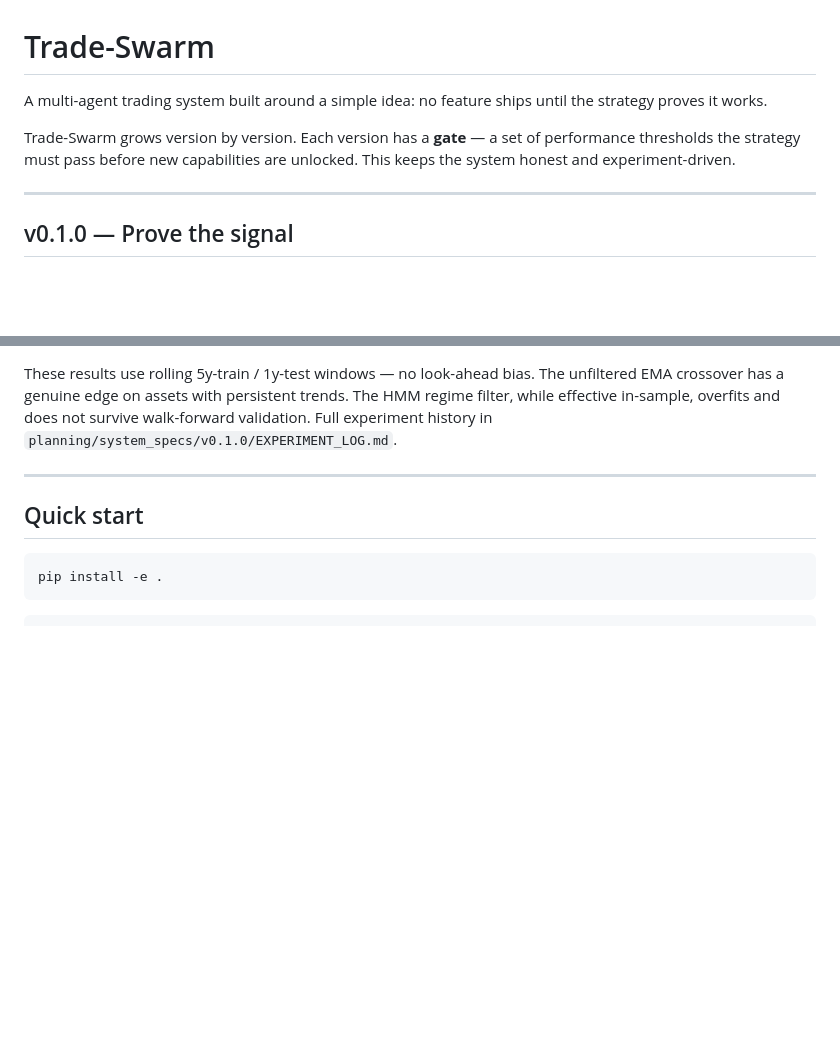
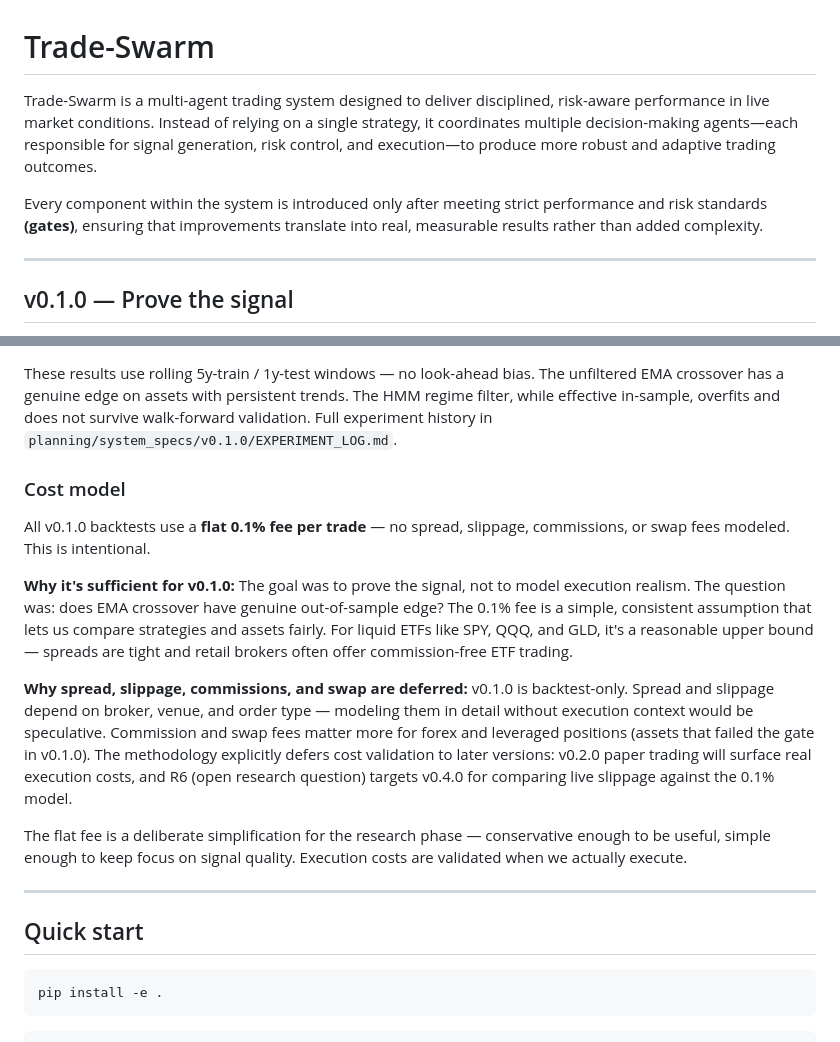
Before and after one commit to bigmikecreates/trade-swarm, a Markdown page: README.md, 2 parts joined by grey strips. GitHub-like rendering; blank space fills up the shorter version.

Commit message:
updated README to better explain cost model

```diff
--- a/README.md
+++ b/README.md
@@ -1,8 +1,8 @@
 # Trade-Swarm
 
-A multi-agent trading system built around a simple idea: no feature ships until the strategy proves it works.
+Trade-Swarm is a multi-agent trading system designed to deliver disciplined, risk-aware performance in live market conditions. Instead of relying on a single strategy, it coordinates multiple decision-making agents—each responsible for signal generation, risk control, and execution—to produce more robust and adaptive trading outcomes.
 
-Trade-Swarm grows version by version. Each version has a **gate** — a set of performance thresholds the strategy must pass before new capabilities are unlocked. This keeps the system honest and experiment-driven.
+Every component within the system is introduced only after meeting strict performance and risk standards **(gates)**, ensuring that improvements translate into real, measurable results rather than added complexity.
 
 ---
 
@@ -27,6 +27,16 @@ The goal of v0.1.0: prove the EMA crossover strategy can pass a hard performance
 | GLD | Commodity (Gold) | 7/18 | 0.85 | 18.7% | 33 | 79% |
 
 These results use rolling 5y-train / 1y-test windows — no look-ahead bias. The unfiltered EMA crossover has a genuine edge on assets with persistent trends. The HMM regime filter, while effective in-sample, overfits and does not survive walk-forward validation. Full experiment history in `planning/system_specs/v0.1.0/EXPERIMENT_LOG.md`.
+
+### Cost model
+
+All v0.1.0 backtests use a **flat 0.1% fee per trade** — no spread, slippage, commissions, or swap fees modeled. This is intentional.
+
+**Why it's sufficient for v0.1.0:** The goal was to prove the signal, not to model execution realism. The question was: does EMA crossover have genuine out-of-sample edge? The 0.1% fee is a simple, consistent assumption that lets us compare strategies and assets fairly. For liquid ETFs like SPY, QQQ, and GLD, it's a reasonable upper bound — spreads are tight and retail brokers often offer commission-free ETF trading.
+
+**Why spread, slippage, commissions, and swap are deferred:** v0.1.0 is backtest-only. Spread and slippage depend on broker, venue, and order type — modeling them in detail without execution context would be speculative. Commission and swap fees matter more for forex and leveraged positions (assets that failed the gate in v0.1.0). The methodology explicitly defers cost validation to later versions: v0.2.0 paper trading will surface real execution costs, and R6 (open research question) targets v0.4.0 for comparing live slippage against the 0.1% model.
+
+The flat fee is a deliberate simplification for the research phase — conservative enough to be useful, simple enough to keep focus on signal quality. Execution costs are validated when we actually execute.
 
 ---
 
```
